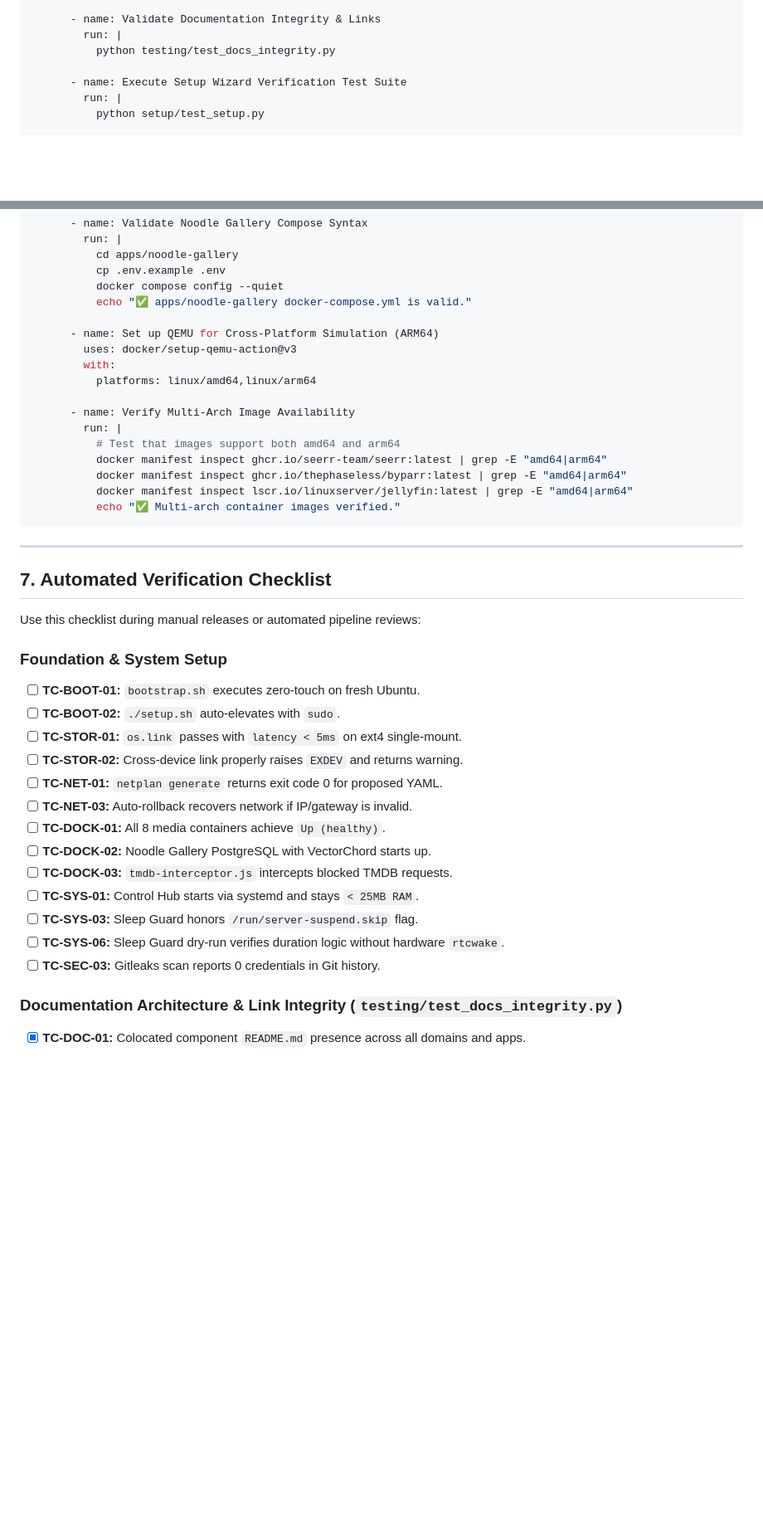
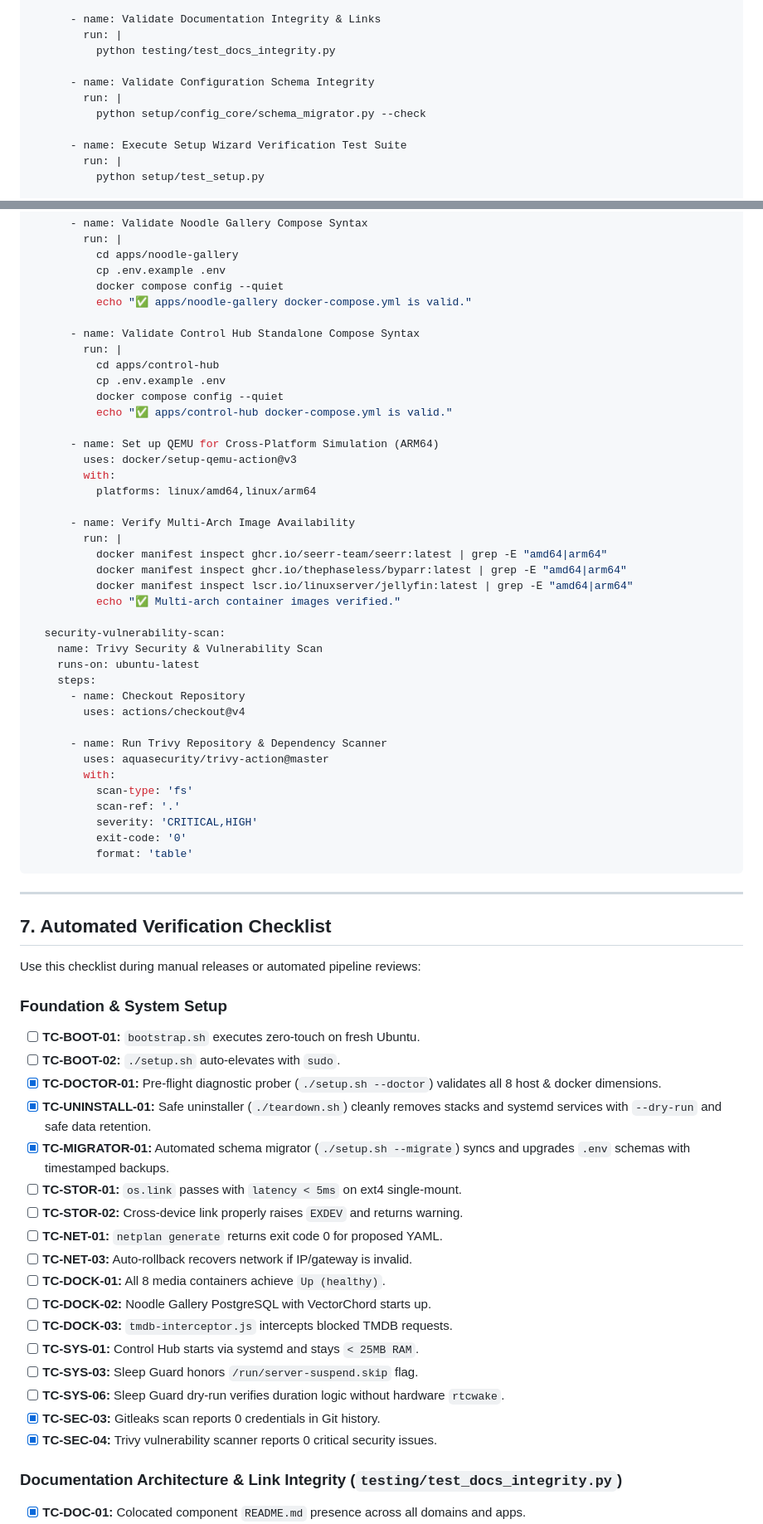
Before and after one commit to RAM-MAHESHWARI24/homelab-blueprint, a Markdown page: testing/README.md, 2 parts joined by grey strips. Shown at 83% size. Drawn GitHub-style; blank space fills up the shorter version.

Commit message:
docs(testing): update verification checklist, emergency runbooks, and CI workflow specification

````diff
--- a/testing/README.md
+++ b/testing/README.md
@@ -497,6 +499,10 @@ jobs:
       - name: Validate Documentation Integrity & Links
         run: |
           python testing/test_docs_integrity.py
+
+      - name: Validate Configuration Schema Integrity
+        run: |
+          python setup/config_core/schema_migrator.py --check
 
       - name: Execute Setup Wizard Verification Test Suite
         run: |
@@ -531,6 +537,13 @@ jobs:
           docker compose config --quiet
           echo "✅ apps/noodle-gallery docker-compose.yml is valid."
 
+      - name: Validate Control Hub Standalone Compose Syntax
+        run: |
+          cd apps/control-hub
+          cp .env.example .env
+          docker compose config --quiet
+          echo "✅ apps/control-hub docker-compose.yml is valid."
+
       - name: Set up QEMU for Cross-Platform Simulation (ARM64)
         uses: docker/setup-qemu-action@v3
         with:
@@ -538,11 +551,26 @@ jobs:
 
       - name: Verify Multi-Arch Image Availability
         run: |
-          # Test that images support both amd64 and arm64
           docker manifest inspect ghcr.io/seerr-team/seerr:latest | grep -E "amd64|arm64"
           docker manifest inspect ghcr.io/thephaseless/byparr:latest | grep -E "amd64|arm64"
           docker manifest inspect lscr.io/linuxserver/jellyfin:latest | grep -E "amd64|arm64"
           echo "✅ Multi-arch container images verified."
+
+  security-vulnerability-scan:
+    name: Trivy Security & Vulnerability Scan
+    runs-on: ubuntu-latest
+    steps:
+      - name: Checkout Repository
+        uses: actions/checkout@v4
+
+      - name: Run Trivy Repository & Dependency Scanner
+        uses: aquasecurity/trivy-action@master
+        with:
+          scan-type: 'fs'
+          scan-ref: '.'
+          severity: 'CRITICAL,HIGH'
+          exit-code: '0'
+          format: 'table'
 ```
 
 ---
@@ -554,6 +582,9 @@ Use this checklist during manual releases or automated pipeline reviews:
 ### Foundation & System Setup
 - [ ] **TC-BOOT-01:** `bootstrap.sh` executes zero-touch on fresh Ubuntu.
 - [ ] **TC-BOOT-02:** `./setup.sh` auto-elevates with `sudo`.
+- [x] **TC-DOCTOR-01:** Pre-flight diagnostic prober (`./setup.sh --doctor`) validates all 8 host & docker dimensions.
+- [x] **TC-UNINSTALL-01:** Safe uninstaller (`./teardown.sh`) cleanly removes stacks and systemd services with `--dry-run` and safe data retention.
+- [x] **TC-MIGRATOR-01:** Automated schema migrator (`./setup.sh --migrate`) syncs and upgrades `.env` schemas with timestamped backups.
 - [ ] **TC-STOR-01:** `os.link` passes with `latency < 5ms` on ext4 single-mount.
 - [ ] **TC-STOR-02:** Cross-device link properly raises `EXDEV` and returns warning.
 - [ ] **TC-NET-01:** `netplan generate` returns exit code 0 for proposed YAML.
@@ -564,7 +595,8 @@ Use this checklist during manual releases or automated pipeline reviews:
 - [ ] **TC-SYS-01:** Control Hub starts via systemd and stays `< 25MB RAM`.
 - [ ] **TC-SYS-03:** Sleep Guard honors `/run/server-suspend.skip` flag.
 - [ ] **TC-SYS-06:** Sleep Guard dry-run verifies duration logic without hardware `rtcwake`.
-- [ ] **TC-SEC-03:** Gitleaks scan reports 0 credentials in Git history.
+- [x] **TC-SEC-03:** Gitleaks scan reports 0 credentials in Git history.
+- [x] **TC-SEC-04:** Trivy vulnerability scanner reports 0 critical security issues.
 
 ### Documentation Architecture & Link Integrity (`testing/test_docs_integrity.py`)
 - [x] **TC-DOC-01:** Colocated component `README.md` presence across all domains and apps.
````
Also changed, not shown: other parts of testing/README.md (+4 -0 lines), docs/README.md (+3 -0 lines).
